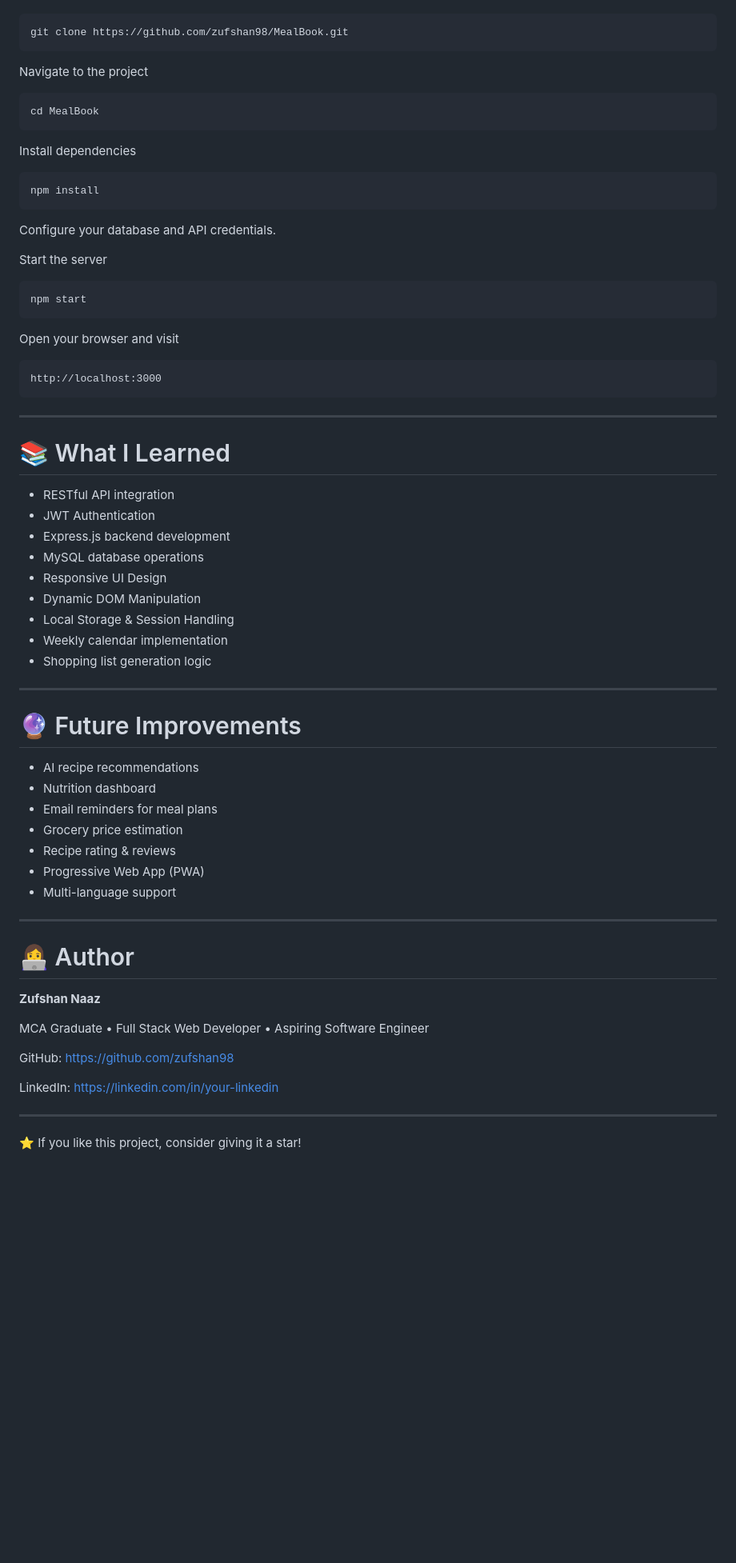
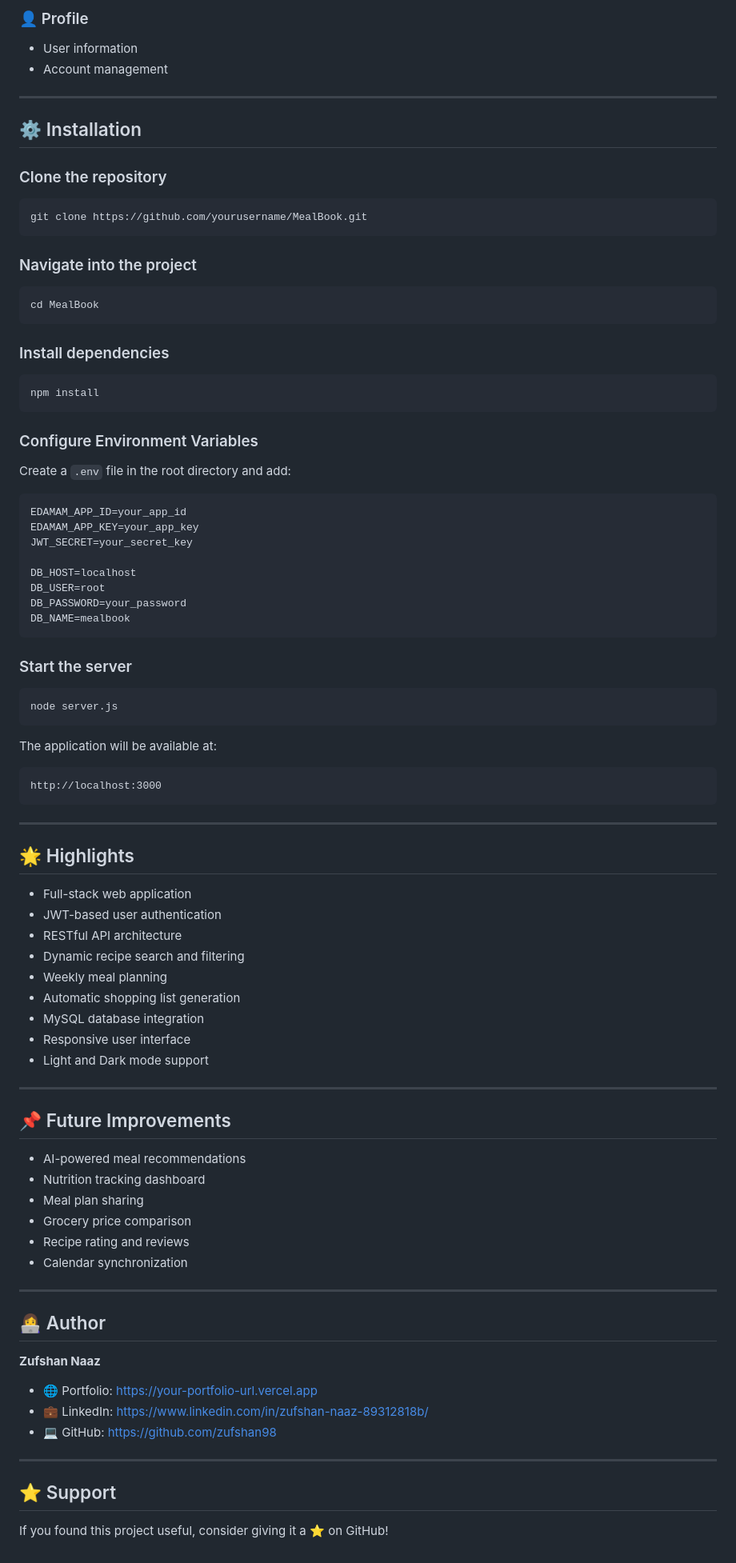
Before and after one commit to zufshan98/MealBook, a Markdown page: README.md, the part around one of its changes. Shown at 80% size. Rendered like a GitHub page; blank space fills up the shorter version.

````diff
--- a/README.md
+++ b/README.md
@@ -150,29 +127,52 @@ Clone the repository
+### 👤 Profile
+
+- User information
+- Account management
+
+---
+
+## ⚙️ Installation
+
+### Clone the repository
 
 ```bash
-git clone https://github.com/zufshan98/MealBook.git
+git clone https://github.com/yourusername/MealBook.git
 ```
 
-Navigate to the project
+### Navigate into the project
 
 ```bash
 cd MealBook
 ```
 
-Install dependencies
+### Install dependencies
 
 ```bash
 npm install
 ```
 
-Configure your database and API credentials.
+### Configure Environment Variables
 
-Start the server
+Create a `.env` file in the root directory and add:
+
+```env
+EDAMAM_APP_ID=your_app_id
+EDAMAM_APP_KEY=your_app_key
+JWT_SECRET=your_secret_key
+
+DB_HOST=localhost
+DB_USER=root
+DB_PASSWORD=your_password
+DB_NAME=mealbook
+```
+
+### Start the server
 
 ```bash
-npm start
+node server.js
 ```
 
-Open your browser and visit
+The application will be available at:
 
 ```
 http://localhost:3000
@@ -180,42 +180,41 @@ http://localhost:3000
 
 ---
 
-# 📚 What I Learned
+## 🌟 Highlights
 
-- RESTful API integration
-- JWT Authentication
-- Express.js backend development
-- MySQL database operations
-- Responsive UI Design
-- Dynamic DOM Manipulation
-- Local Storage & Session Handling
-- Weekly calendar implementation
-- Shopping list generation logic
+- Full-stack web application
+- JWT-based user authentication
+- RESTful API architecture
+- Dynamic recipe search and filtering
+- Weekly meal planning
+- Automatic shopping list generation
+- MySQL database integration
+- Responsive user interface
+- Light and Dark mode support
 
 ---
 
-# 🔮 Future Improvements
+## 📌 Future Improvements
 
-- AI recipe recommendations
-- Nutrition dashboard
-- Email reminders for meal plans
-- Grocery price estimation
-- Recipe rating & reviews
-- Progressive Web App (PWA)
-- Multi-language support
+- AI-powered meal recommendations
+- Nutrition tracking dashboard
+- Meal plan sharing
+- Grocery price comparison
+- Recipe rating and reviews
+- Calendar synchronization
 
 ---
 
-# 👩‍💻 Author
+## 👩‍💻 Author
 
 **Zufshan Naaz**
 
-MCA Graduate • Full Stack Web Developer • Aspiring Software Engineer
-
-GitHub: https://github.com/zufshan98
-
-LinkedIn: https://linkedin.com/in/your-linkedin
+- 🌐 Portfolio: https://your-portfolio-url.vercel.app
+- 💼 LinkedIn: https://www.linkedin.com/in/zufshan-naaz-89312818b/
+- 💻 GitHub: https://github.com/zufshan98
 
 ---
 
-⭐ If you like this project, consider giving it a star!
+## ⭐ Support
+
+If you found this project useful, consider giving it a ⭐ on GitHub!
````
Also changed, not shown: other parts of README.md (+74 -97 lines).
